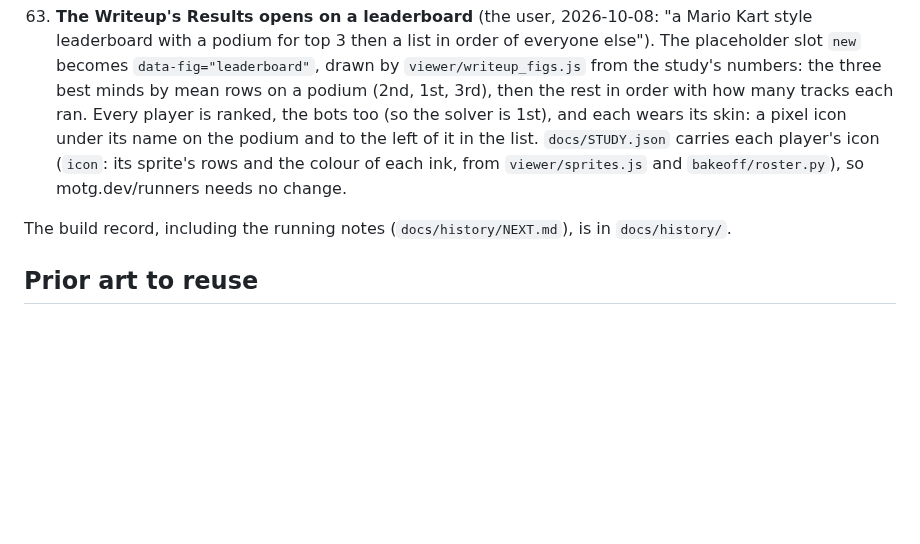
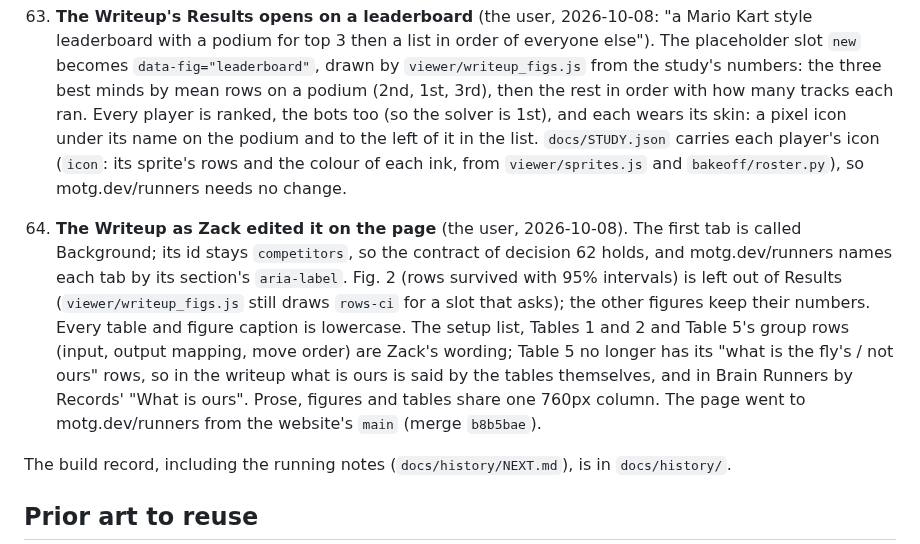
Before and after one commit to zack-maz/brain-runners, a Markdown page: docs/DECISIONS.md, the part around the change. Rendered like a GitHub page; blank space fills up the shorter version.

Commit message:
Decision 64: the Writeup as Zack edited it on the page
Co-Authored-By: Claude Opus 5.5 (1M context) <noreply@anthropic.com>
Claude-Session: https://claude.ai/code/session_017PcQ6mtxfnzMqMwx36x97C

```diff
--- a/docs/DECISIONS.md
+++ b/docs/DECISIONS.md
@@ -452,6 +452,15 @@
     the left of it in the list. `docs/STUDY.json` carries each player's icon (`icon`: its sprite's rows and the
     colour of each ink, from `viewer/sprites.js` and `bakeoff/roster.py`), so motg.dev/runners needs no change.
 
+64. **The Writeup as Zack edited it on the page** (the user, 2026-10-08). The first tab is called Background; its id
+    stays `competitors`, so the contract of decision 62 holds, and motg.dev/runners names each tab by its section's
+    `aria-label`. Fig. 2 (rows survived with 95% intervals) is left out of Results (`viewer/writeup_figs.js` still
+    draws `rows-ci` for a slot that asks); the other figures keep their numbers. Every table and figure caption is
+    lowercase. The setup list, Tables 1 and 2 and Table 5's group rows (input, output mapping, move order) are Zack's
+    wording; Table 5 no longer has its "what is the fly's / not ours" rows, so in the writeup what is ours is said by
+    the tables themselves, and in Brain Runners by Records' "What is ours". Prose, figures and tables share one 760px
+    column. The page went to motg.dev/runners from the website's `main` (merge `b8b5bae`).
+
 The build record, including the running notes (`docs/history/NEXT.md`), is in `docs/history/`.
 
 ## Prior art to reuse
```
